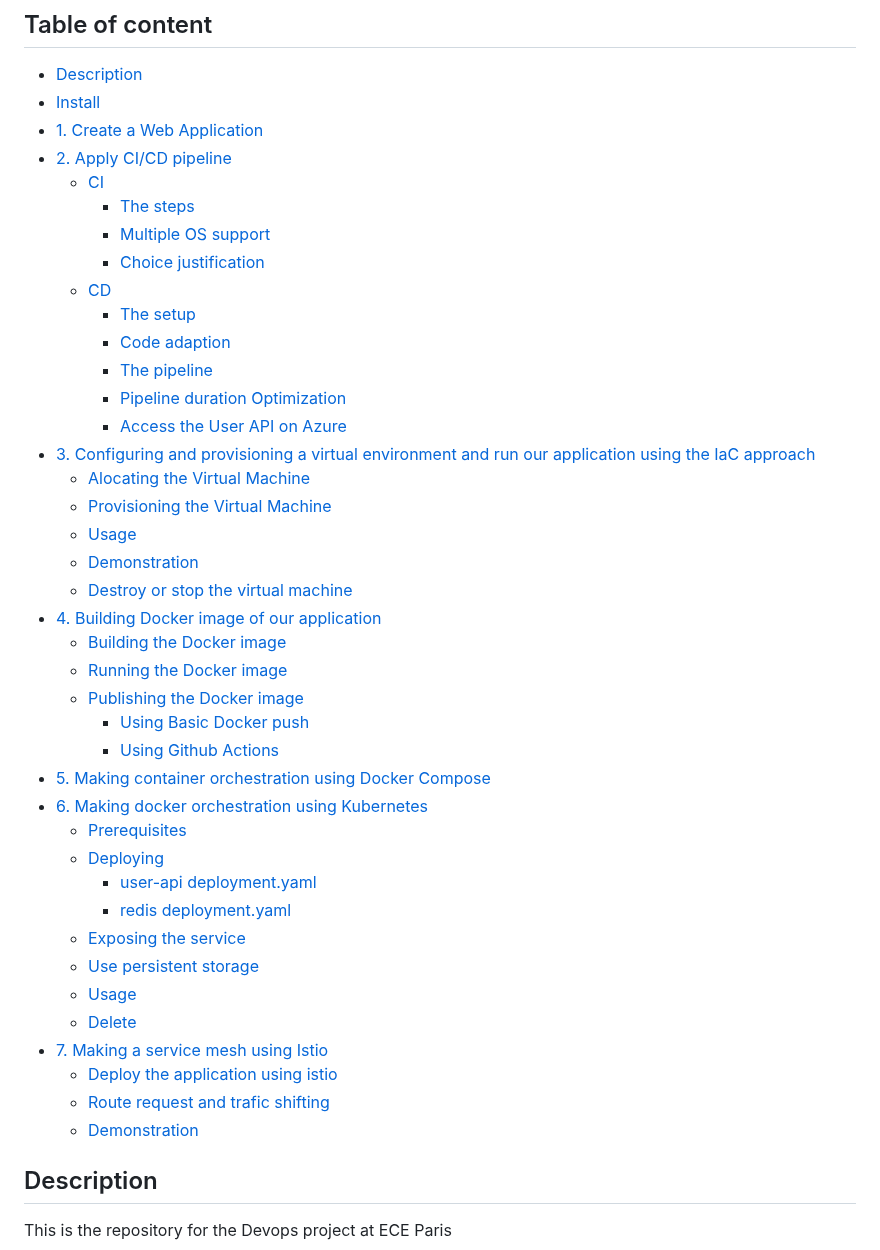
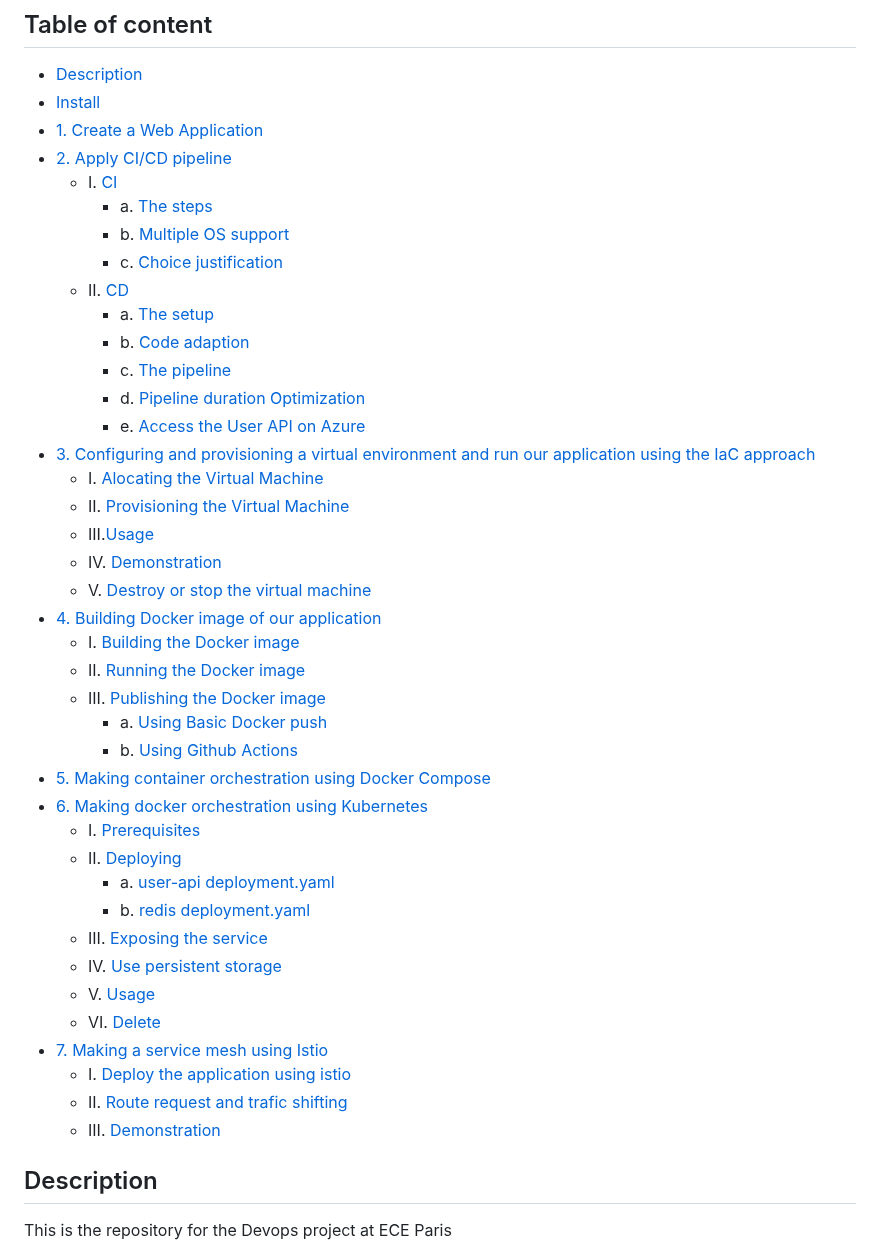
Before and after one commit to Macbucheron1/Devops-Template, a Markdown page: README.md, the part around the change. Drawn GitHub-style.

Commit message:
docs: adding numerotation to the summary for clarity

```diff
--- a/README.md
+++ b/README.md
@@ -6,42 +6,42 @@
 - [Install](#install)
 - [1. Create a Web Application](#1-create-a-web-application)
 - [2. Apply CI/CD pipeline](#2-apply-cicd-pipeline)
-  - [CI](#ci)
-    - [The steps](#the-steps)
-    - [Multiple OS support](#multiple-os-support)
-    - [Choice justification](#choice-justification)
-  - [CD](#cd)
-    - [The setup](#the-setup)
-    - [Code adaption](#code-adaption)
-    - [The pipeline](#the-pipeline)
-    - [Pipeline duration Optimization](#pipeline-duration-optimization)
-    - [Access the User API on Azure](#access-the-user-api-on-azure)
+  - I. [CI](#ci)
+    - a. [The steps](#the-steps)
+    - b. [Multiple OS support](#multiple-os-support)
+    - c. [Choice justification](#choice-justification)
+  - II. [CD](#cd)
+    - a. [The setup](#the-setup)
+    - b. [Code adaption](#code-adaption)
+    - c. [The pipeline](#the-pipeline)
+    - d. [Pipeline duration Optimization](#pipeline-duration-optimization)
+    - e. [Access the User API on Azure](#access-the-user-api-on-azure)
 - [3. Configuring and provisioning a virtual environment and run our application using the IaC approach](#3-configuring-and-provisioning-a-virtual-environment-and-run-our-application-using-the-iac-approach)
-  - [Alocating the Virtual Machine](#alocating-the-virtual-machine)
-  - [Provisioning the Virtual Machine](#provisioning-the-virtual-machine)
-  - [Usage](#usage)
-  - [Demonstration](#demonstration)
-  - [Destroy or stop the virtual machine](#destroy-or-stop-the-virtual-machine)
+  - I. [Alocating the Virtual Machine](#alocating-the-virtual-machine)
+  - II. [Provisioning the Virtual Machine](#provisioning-the-virtual-machine)
+  - III.[Usage](#usage)
+  - IV. [Demonstration](#demonstration)
+  - V. [Destroy or stop the virtual machine](#destroy-or-stop-the-virtual-machine)
 - [4. Building Docker image of our application](#4-building-docker-image-of-our-application)
-  - [Building the Docker image](#building-the-docker-image)
-  - [Running the Docker image](#running-the-docker-image)
-  - [Publishing the Docker image](#publishing-the-docker-image)
-    - [Using Basic Docker push](#using-basic-docker-push)
-    - [Using Github Actions](#using-github-actions)
+  - I. [Building the Docker image](#building-the-docker-image)
+  - II. [Running the Docker image](#running-the-docker-image)
+  - III. [Publishing the Docker image](#publishing-the-docker-image)
+    - a. [Using Basic Docker push](#using-basic-docker-push)
+    - b. [Using Github Actions](#using-github-actions)
 - [5. Making container orchestration using Docker Compose](#5-making-container-orchestration-using-docker-compose)
 - [6. Making docker orchestration using Kubernetes](#6-making-docker-orchestration-using-kubernetes)
-  - [Prerequisites](#prerequisites)
-  - [Deploying](#1-deploying)
-    - [user-api deployment.yaml](#user-api-deploymentyaml)
-    - [redis deployment.yaml](#redis-deploymentyaml)
-  - [Exposing the service](#2-exposing-the-service)
-  - [Use persistent storage](#3-use-persistent-storage)
-  - [Usage](#4-usage)
-  - [Delete](#5-delete)
+  - I. [Prerequisites](#prerequisites)
+  - II. [Deploying](#1-deploying)
+    - a. [user-api deployment.yaml](#user-api-deploymentyaml)
+    - b. [redis deployment.yaml](#redis-deploymentyaml)
+  - III. [Exposing the service](#2-exposing-the-service)
+  - IV. [Use persistent storage](#3-use-persistent-storage)
+  - V. [Usage](#4-usage)
+  - VI. [Delete](#5-delete)
 - [7. Making a service mesh using Istio](#7-making-a-service-mesh-using-istio)
-  - [Deploy the application using istio](#deploy-the-application-using-istio)
-  - [Route request and trafic shifting](#route-request-and-trafic-shifting)
-  - [Demonstration](#istio-demonstration)
+  - I. [Deploy the application using istio](#deploy-the-application-using-istio)
+  - II. [Route request and trafic shifting](#route-request-and-trafic-shifting)
+  - III. [Demonstration](#istio-demonstration)
 
 ## Description
 
```
